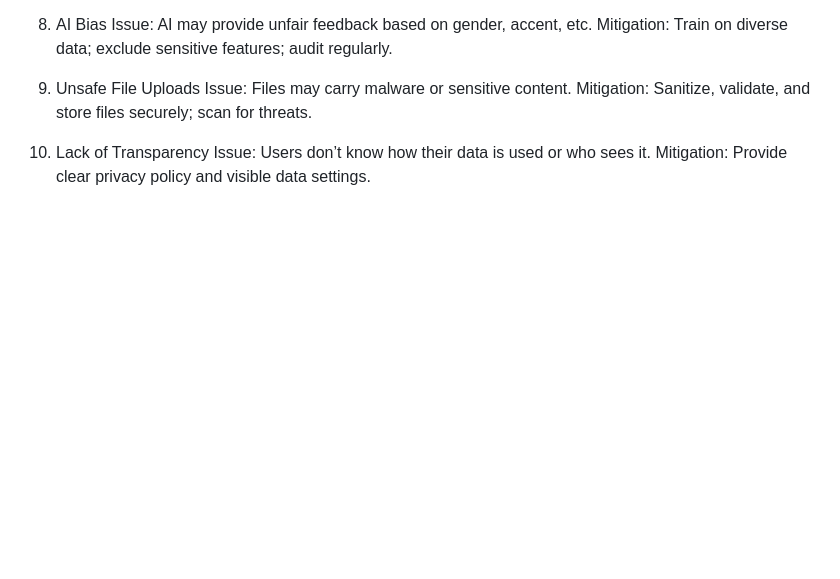
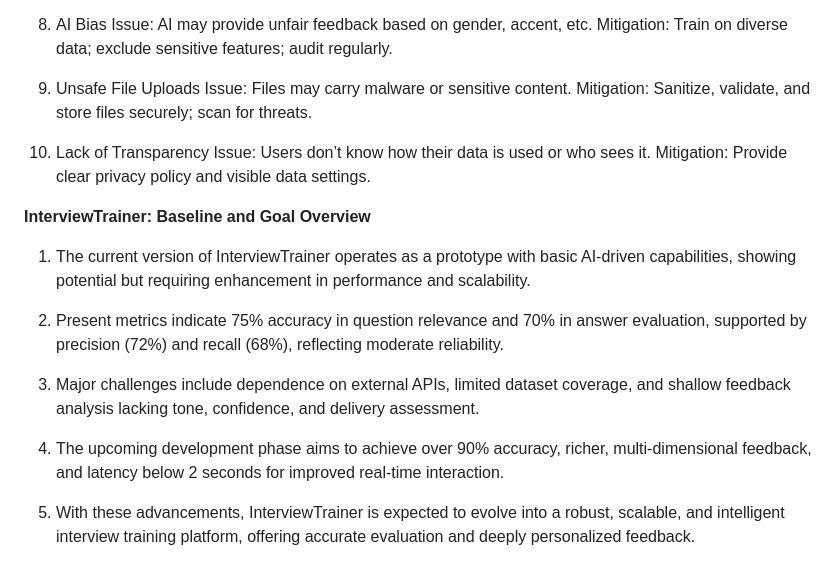
Before and after one commit to askarthikey/interviewtrainer, a Markdown page: data-ai/Design.md, the part around the change. Rendered like a GitHub page; blank space fills up the shorter version.

```diff
--- a/data-ai/Design.md
+++ b/data-ai/Design.md
@@ -208,3 +208,15 @@ Mitigation: Sanitize, validate, and store files securely; scan for threats.
 10. Lack of Transparency
 Issue: Users don’t know how their data is used or who sees it.
 Mitigation: Provide clear privacy policy and visible data settings.
+
+**InterviewTrainer: Baseline and Goal Overview**
+
+1. The current version of InterviewTrainer operates as a prototype with basic AI-driven capabilities, showing potential but requiring enhancement in performance and scalability.
+
+2. Present metrics indicate 75% accuracy in question relevance and 70% in answer evaluation, supported by precision (72%) and recall (68%), reflecting moderate reliability.
+
+3. Major challenges include dependence on external APIs, limited dataset coverage, and shallow feedback analysis lacking tone, confidence, and delivery assessment.
+
+4. The upcoming development phase aims to achieve over 90% accuracy, richer, multi-dimensional feedback, and latency below 2 seconds for improved real-time interaction.
+
+5. With these advancements, InterviewTrainer is expected to evolve into a robust, scalable, and intelligent interview training platform, offering accurate evaluation and deeply personalized feedback.
```
